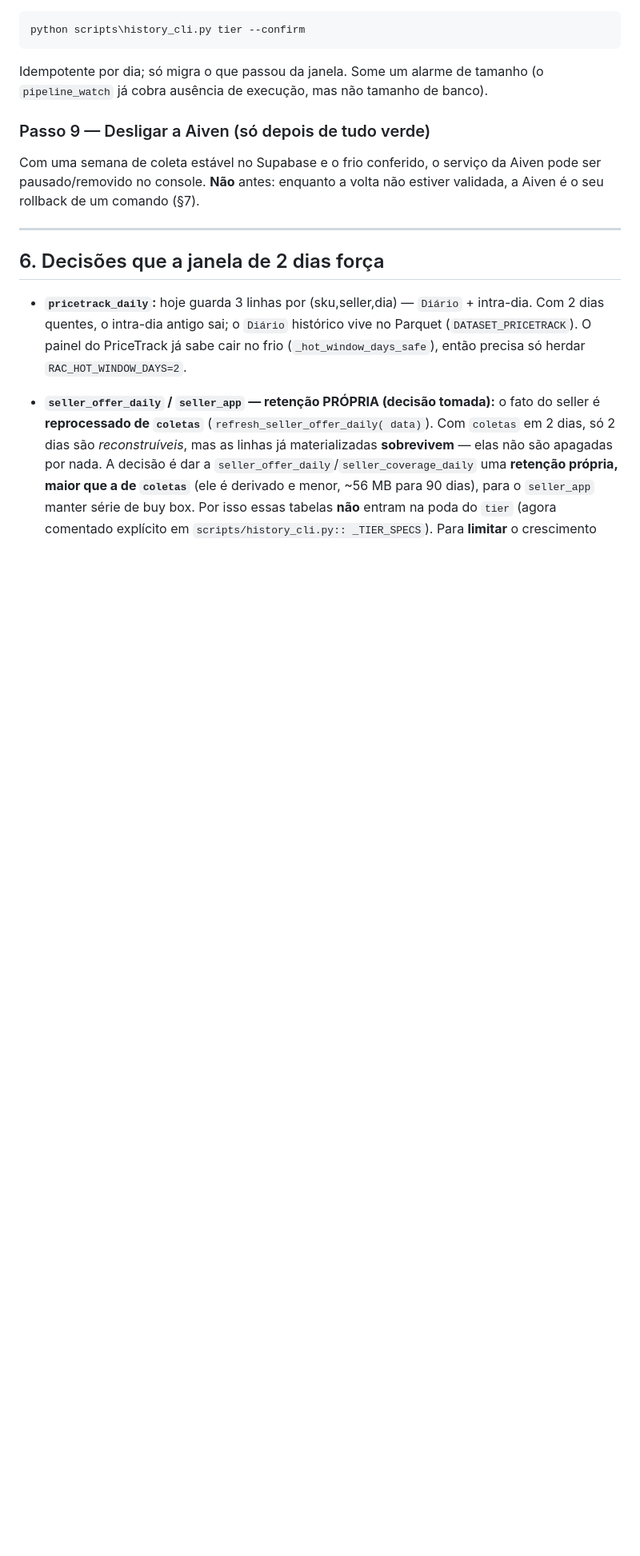
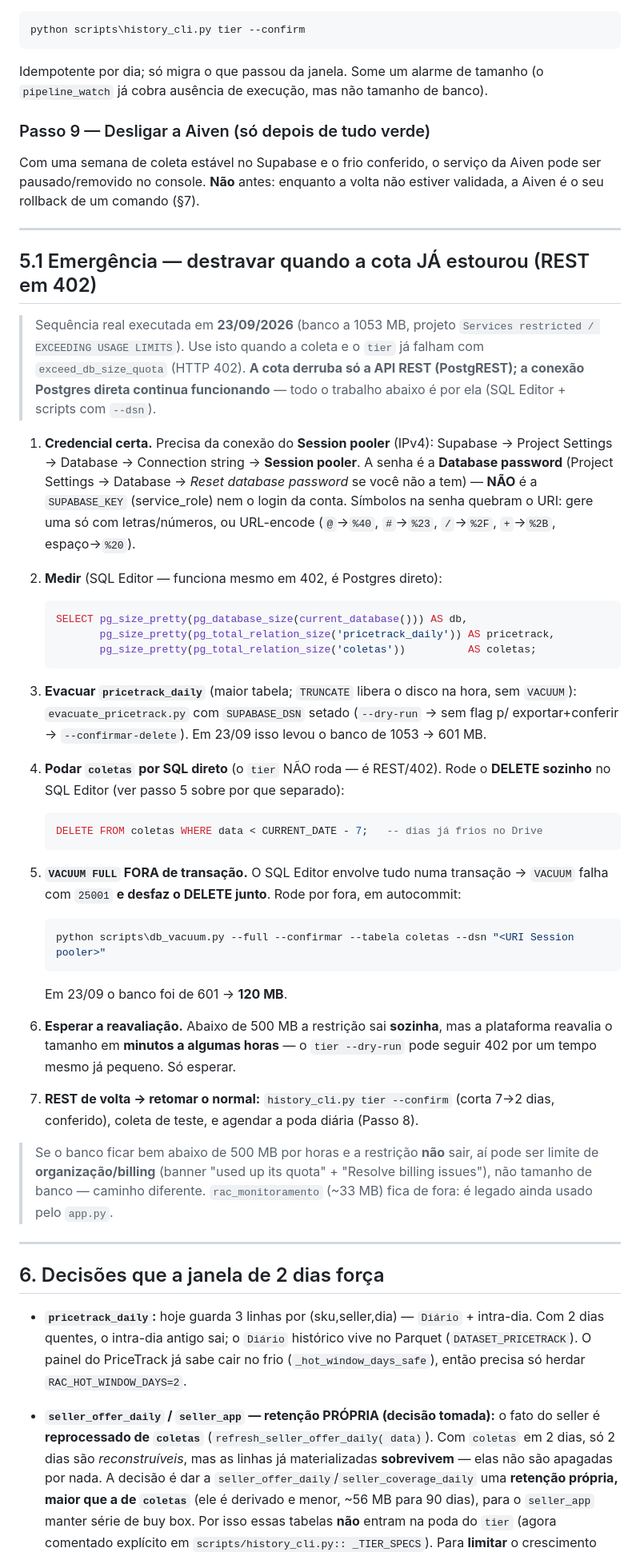
Before and after one commit to ederrabelo81-crypto/RAC-Position-tracker, a Markdown page: docs/RETORNO_SUPABASE.md, the part around one of its changes. Shown at 80% size. Drawn GitHub-style; blank space fills up the shorter version.

````diff
--- a/docs/RETORNO_SUPABASE.md
+++ b/docs/RETORNO_SUPABASE.md
@@ -336,6 +349,62 @@ Idempotente por dia; só migra o que passou da janela. Some um alarme de tamanho
 Com uma semana de coleta estável no Supabase e o frio conferido, o serviço da
 Aiven pode ser pausado/removido no console. **Não** antes: enquanto a volta não
 estiver validada, a Aiven é o seu rollback de um comando (§7).
+
+---
+
+## 5.1 Emergência — destravar quando a cota JÁ estourou (REST em 402)
+
+> Sequência real executada em **23/09/2026** (banco a 1053 MB, projeto
+> `Services restricted / EXCEEDING USAGE LIMITS`). Use isto quando a coleta e o
+> `tier` já falham com `exceed_db_size_quota` (HTTP 402). **A cota derruba só a
+> API REST (PostgREST); a conexão Postgres direta continua funcionando** — todo
+> o trabalho abaixo é por ela (SQL Editor + scripts com `--dsn`).
+
+1. **Credencial certa.** Precisa da conexão do **Session pooler** (IPv4):
+   Supabase → Project Settings → Database → Connection string → **Session
+   pooler**. A senha é a **Database password** (Project Settings → Database →
+   *Reset database password* se você não a tem) — **NÃO** é a `SUPABASE_KEY`
+   (service_role) nem o login da conta. Símbolos na senha quebram o URI:
+   gere uma só com letras/números, ou URL-encode (`@`→`%40`, `#`→`%23`,
+   `/`→`%2F`, `+`→`%2B`, espaço→`%20`).
+
+2. **Medir** (SQL Editor — funciona mesmo em 402, é Postgres direto):
+   ```sql
+   SELECT pg_size_pretty(pg_database_size(current_database())) AS db,
+          pg_size_pretty(pg_total_relation_size('pricetrack_daily')) AS pricetrack,
+          pg_size_pretty(pg_total_relation_size('coletas'))          AS coletas;
+   ```
+
+3. **Evacuar `pricetrack_daily`** (maior tabela; `TRUNCATE` libera o disco na
+   hora, sem `VACUUM`): `evacuate_pricetrack.py` com `SUPABASE_DSN` setado
+   (`--dry-run` → sem flag p/ exportar+conferir → `--confirmar-delete`). Em
+   23/09 isso levou o banco de 1053 → 601 MB.
+
+4. **Podar `coletas` por SQL direto** (o `tier` NÃO roda — é REST/402). Rode o
+   **DELETE sozinho** no SQL Editor (ver passo 5 sobre por que separado):
+   ```sql
+   DELETE FROM coletas WHERE data < CURRENT_DATE - 7;   -- dias já frios no Drive
+   ```
+
+5. **`VACUUM FULL` FORA de transação.** O SQL Editor envolve tudo numa
+   transação → `VACUUM` falha com `25001` **e desfaz o DELETE junto**. Rode por
+   fora, em autocommit:
+   ```powershell
+   python scripts\db_vacuum.py --full --confirmar --tabela coletas --dsn "<URI Session pooler>"
+   ```
+   Em 23/09 o banco foi de 601 → **120 MB**.
+
+6. **Esperar a reavaliação.** Abaixo de 500 MB a restrição sai **sozinha**, mas
+   a plataforma reavalia o tamanho em **minutos a algumas horas** — o
+   `tier --dry-run` pode seguir 402 por um tempo mesmo já pequeno. Só esperar.
+
+7. **REST de volta → retomar o normal:** `history_cli.py tier --confirm` (corta
+   7→2 dias, conferido), coleta de teste, e agendar a poda diária (Passo 8).
+
+> Se o banco ficar bem abaixo de 500 MB por horas e a restrição **não** sair, aí
+> pode ser limite de **organização/billing** (banner "used up its quota" +
+> "Resolve billing issues"), não tamanho de banco — caminho diferente.
+> `rac_monitoramento` (~33 MB) fica de fora: é legado ainda usado pelo `app.py`.
 
 ---
 
````
Also changed, not shown: other parts of docs/RETORNO_SUPABASE.md (+28 -15 lines).
